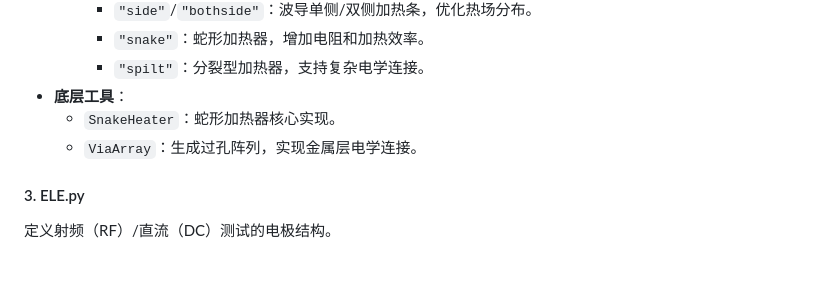
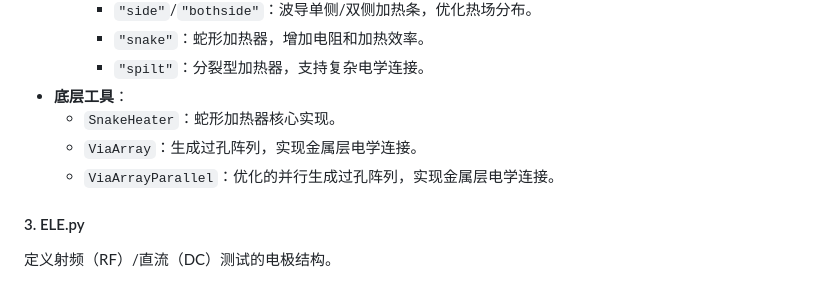
Before and after one commit to excitedhopatoms/AIPLPhMTools, a Markdown page: README.md, the part around the change. GitHub-like rendering.

```diff
--- a/README.md
+++ b/README.md
@@ -43,6 +43,7 @@ package: Gdsfactory-v9 joblib
 - **底层工具**：
   - `SnakeHeater`：蛇形加热器核心实现。
   - `ViaArray`：生成过孔阵列，实现金属层电学连接。
+  - `ViaArrayParallel`：优化的并行生成过孔阵列，实现金属层电学连接。
 
 #### 3. ELE.py
 定义射频（RF）/直流（DC）测试的电极结构。
```
